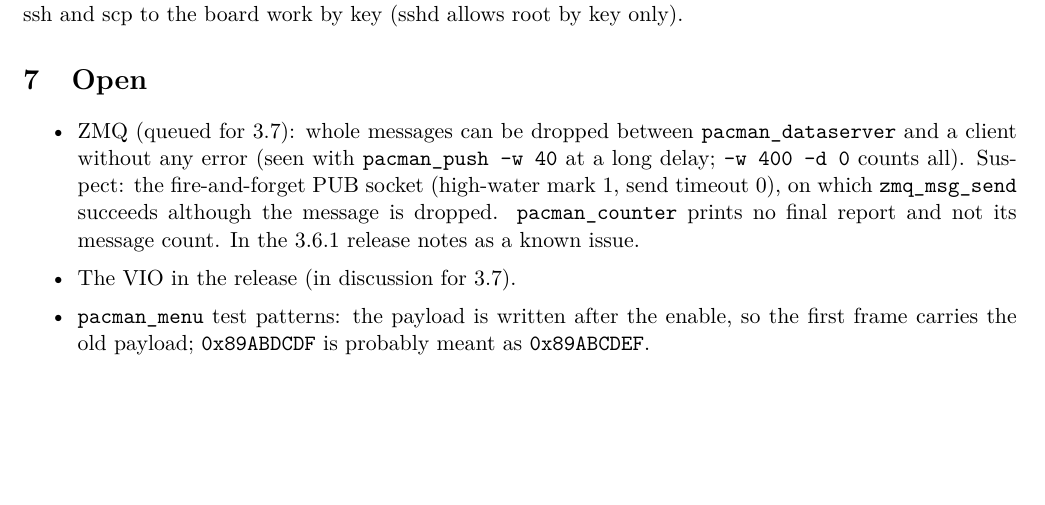
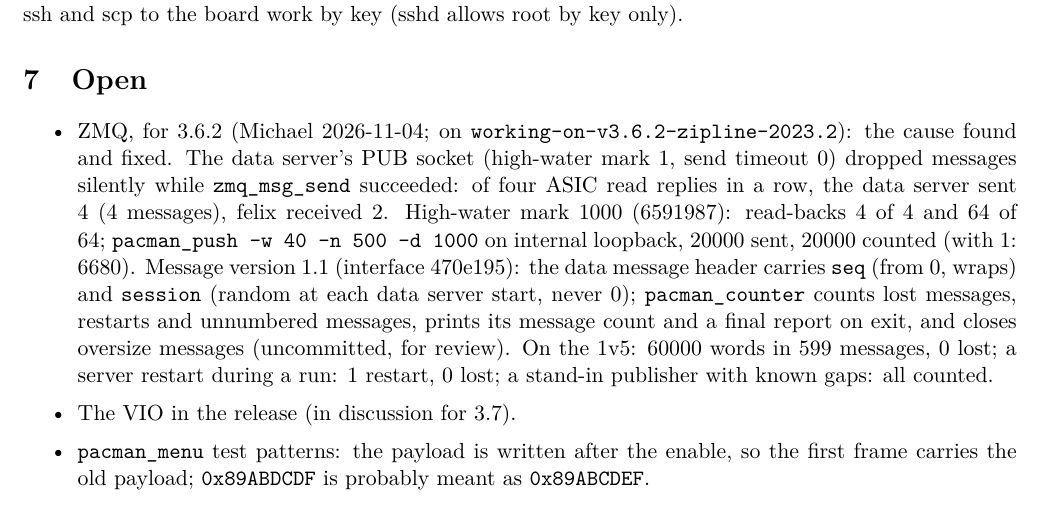
Before and after one commit to mulhearn/pacman_docs, a LaTeX document (agents/zipline.tex): part of page 5 of 5, cut so that both start at the same text, the shorter picture padded with empty space. Compiled offline with pdfLaTeX.

Commit message:
agents/zipline:  ZMQ for 3.6.2 (high-water mark, message seq and session, pacman_counter)

```diff
--- a/agents/zipline.tex
+++ b/agents/zipline.tex
@@ -187,11 +187,15 @@ and scp to the board work by key (sshd allows root by key only).
 \section{Open}
 
 \begin{itemize}
-\item ZMQ (queued for 3.7): whole messages can be dropped between \h{pacman\_dataserver} and a client without
-  any error (seen with \h{pacman\_push -w 40} at a long delay; \h{-w 400 -d 0} counts all).  Suspect: the
-  fire-and-forget PUB socket (high-water mark 1, send timeout 0), on which \h{zmq\_msg\_send} succeeds although the
-  message is dropped.  \h{pacman\_counter} prints no final report and not its message count.  In the 3.6.1 release
-  notes as a known issue.
+\item ZMQ, for 3.6.2 (Michael 2026-11-04;  on \br{working-on-v3.6.2-zipline-2023.2}):  the cause found and fixed.
+  The data server's PUB socket (high-water mark 1, send timeout 0) dropped messages silently while
+  \h{zmq\_msg\_send} succeeded:  of four ASIC read replies in a row, the data server sent 4 (4 messages), felix
+  received 2.  High-water mark 1000 (6591987):  read-backs 4 of 4 and 64 of 64;  \h{pacman\_push -w 40 -n 500 -d 1000}
+  on internal loopback, 20000 sent, 20000 counted (with 1:  6680).  Message version 1.1 (interface 470e195):  the data
+  message header carries \h{seq} (from 0, wraps) and \h{session} (random at each data server start, never 0);
+  \h{pacman\_counter} counts lost messages, restarts and unnumbered messages, prints its message count and a final
+  report on exit, and closes oversize messages (uncommitted, for review).  On the 1v5:  60000 words in 599 messages,
+  0 lost;  a server restart during a run:  1 restart, 0 lost;  a stand-in publisher with known gaps:  all counted.
 \item The VIO in the release (in discussion for 3.7).
 \item \h{pacman\_menu} test patterns: the payload is written after the enable, so the first frame carries the old
   payload; \h{0x89ABDCDF} is probably meant as \h{0x89ABCDEF}.
```
Also changed, not shown: agents/zipline.pdf.
